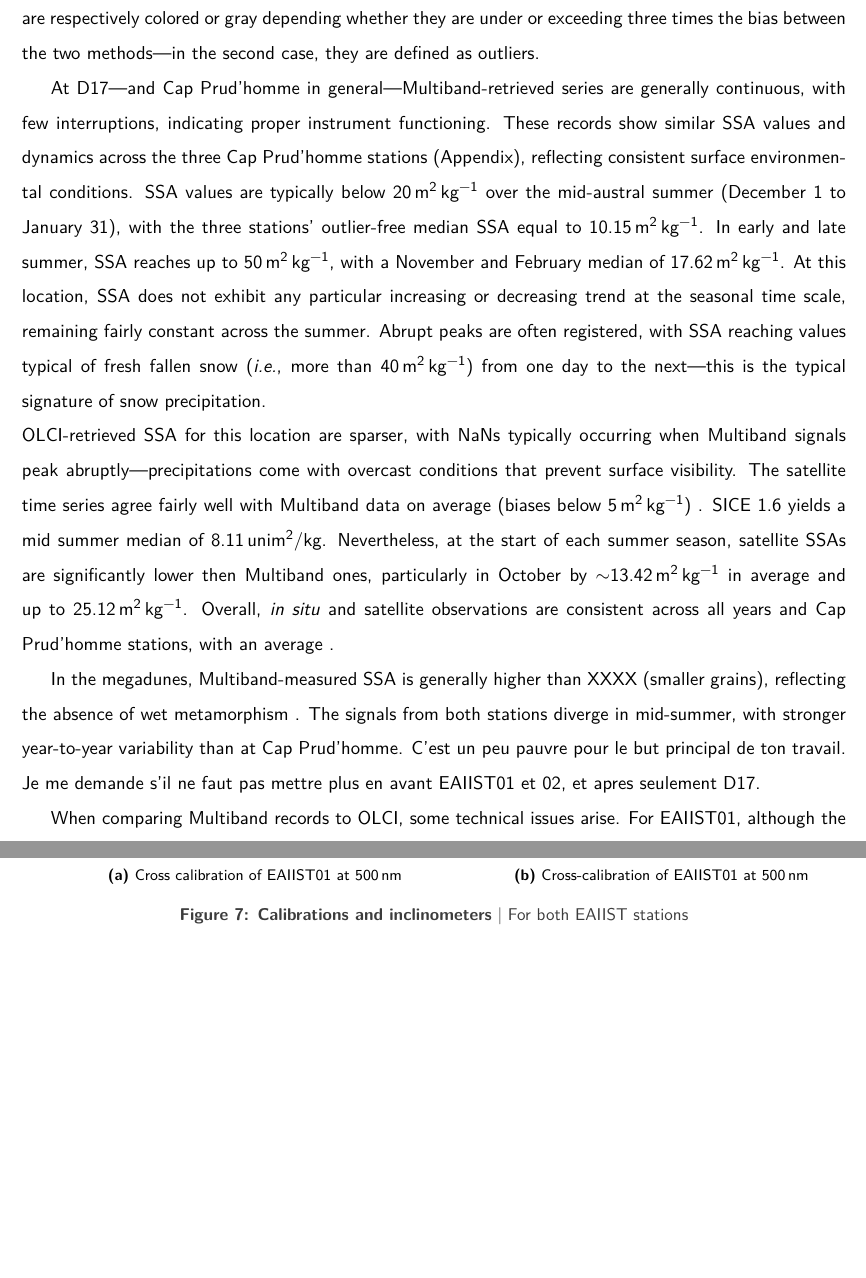
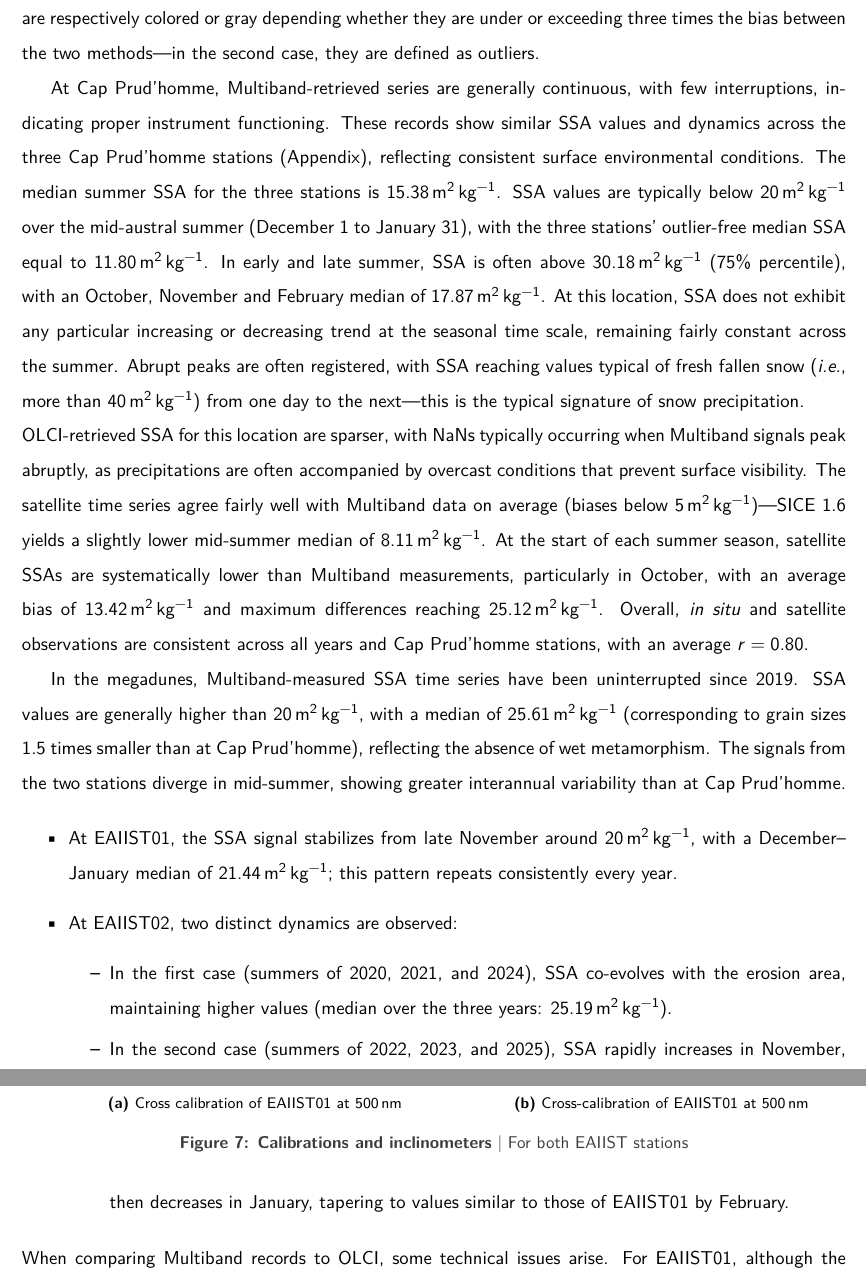
Before and after one commit to p-perrone/ige2026_report, a LaTeX document (latex/stage_2026_report.tex): two parts of pages 18 and 19 of 26, joined at a grey line, cut so that both start at the same text, the shorter picture padded with empty space. Compiled offline with XeLaTeX.

Commit message:
Revised and improved results

```diff
--- a/latex/stage_2026_report.tex
+++ b/latex/stage_2026_report.tex
@@ -410,11 +410,20 @@ where $\gamma$ was initially tested at 0.3 and progressively increased to 0.4 in
 
 Time series of snow SSA were successfully obtained for all five stations from both Multiband records and S-3/OLCI data. A representative example summer for both locations is shown in Figure~\ref{fig:tsex}. All years are reported in Appendix~\ref{a:timeseries}. Comparisons of the full series for all stations are shown in Figure \ref{fig:scatter}. Points are respectively colored or gray depending whether they are under or exceeding three times the bias between the two methods---in the second case, they are defined as outliers.
 
-At D17---and Cap Prud'homme in general---Multiband-retrieved series are generally continuous, with few interruptions, indicating proper instrument functioning. These records show similar SSA values and dynamics across the three Cap Prud'homme stations (Appendix), reflecting consistent surface environmental conditions. SSA values are typically below \qty{20}{\ssaunit} over the mid-austral summer (December 1 to January 31), with the three stations' outlier-free median SSA equal to \qty{10.15}{\ssaunit}. In early and late summer, SSA reaches up to \qty{50}{\ssaunit}, with a November and February median of \qty{17.62}{\ssaunit}. At this location, SSA does not exhibit any particular increasing or decreasing trend at the seasonal time scale, remaining fairly constant across the summer. Abrupt peaks are often registered, with SSA reaching values typical of fresh fallen snow (\ie more than \qty{40}{\ssaunit}) from one day to the next---this is the typical signature of snow precipitation. \\
-OLCI-retrieved SSA for this location are sparser, with NaNs typically occurring when Multiband signals peak abruptly---precipitations come with overcast conditions that prevent surface visibility. The satellite time series agree fairly well with Multiband data on average (biases below \qty{5}{\ssaunit}) . SICE 1.6 yields a mid summer median of \qty{8.11}{uni\ssaunit}. Nevertheless, at the start of each summer season, satellite SSAs are significantly lower then Multiband ones, particularly in October by $\sim$\qty{13.42}{\ssaunit} in average and up to \qty{25.12}{\ssaunit}. Overall, \emph{in situ} and satellite observations are consistent across all years and Cap Prud'homme stations, with an average .
+At Cap Prud'homme, Multiband-retrieved series are generally continuous, with few interruptions, indicating proper instrument functioning. These records show similar SSA values and dynamics across the three Cap Prud'homme stations (Appendix), reflecting consistent surface environmental conditions. The median summer SSA for the three stations is \qty{15.38}{\ssaunit}. SSA values are typically below \qty{20}{\ssaunit} over the mid-austral summer (December 1 to January 31), with the three stations' outlier-free median SSA equal to \qty{11.80}{\ssaunit}. In early and late summer, SSA is often above \qty{30.18}{\ssaunit} (75\% percentile), with an October, November and February median of \qty{17.87}{\ssaunit}. At this location, SSA does not exhibit any particular increasing or decreasing trend at the seasonal time scale, remaining fairly constant across the summer. Abrupt peaks are often registered, with SSA reaching values typical of fresh fallen snow (\ie more than \qty{40}{\ssaunit}) from one day to the next---this is the typical signature of snow precipitation. \\
+OLCI-retrieved SSA for this location are sparser, with NaNs typically occurring when Multiband signals peak abruptly, as precipitations are often accompanied by overcast conditions that prevent surface visibility. The satellite time series agree fairly well with Multiband data on average (biases below \qty{5}{\ssaunit})---SICE 1.6 yields a slightly lower mid-summer median of \qty{8.11}{\ssaunit}. At the start of each summer season, satellite SSAs are systematically lower than Multiband measurements, particularly in October, with an average bias of \qty{13.42}{\ssaunit} and maximum differences reaching \qty{25.12}{\ssaunit}. Overall, \emph{in situ} and satellite observations are consistent across all years and Cap Prud'homme stations, with an average $r=0.80$.
 
-In the megadunes, Multiband-measured SSA is generally higher than XXXX (smaller grains), reflecting the absence of wet metamorphism . The signals from both stations diverge in mid-summer, with stronger year-to-year variability than at Cap Prud'homme. C'est un peu pauvre pour le but principal de ton travail. Je me demande s'il ne faut pas mettre plus en avant EAIIST01 et 02, et apres seulement D17.
+In the megadunes, Multiband-measured SSA time series have been uninterrupted since 2019. SSA values are generally higher than \qty{20}{\ssaunit}, with a median of \qty{25.61}{\ssaunit} (corresponding to grain sizes ~1.5 times smaller than at Cap Prud'homme), reflecting the absence of wet metamorphism. The signals from the two stations diverge in mid-summer, showing greater interannual variability than at Cap Prud'homme.
 
+\begin{itemize}
+	\item At EAIIST01, the SSA signal stabilizes from late November around \qty{20}{\ssaunit}, with a December--January median of \qty{21.44}{\ssaunit}; this pattern repeats consistently every year.
+
+	\item At EAIIST02, two distinct dynamics are observed:
+	\begin{itemize}
+		\item In the first case (summers of 2020, 2021, and 2024), SSA co-evolves with the erosion area, maintaining higher values (median over the three years: \qty{25.19}{\ssaunit}).
+		\item In the second case (summers of 2022, 2023, and 2025), SSA rapidly increases in November, fluctuates around much higher values in December (median of the three years: \qty{51.35}{\ssaunit}), then decreases in January, tapering to values similar to those of EAIIST01 by February.
+	\end{itemize}
+\end{itemize}
 When comparing Multiband records to OLCI, some technical issues arise. For EAIIST01, although the offset is even slightly lower than at coastal stations, the number of outliers is very high and the variance of the full dataset is significant. Moreover, despite the good linear correlation, the offset appears more systematic when examining the time series for some seasons, \eg 2021--2022. The co-dynamics of the two sets of SSAs, however, remain generally very good, with $r = 0.94$. For EAIIST02, the two methods systematically register different evolutions, particularly in mid-summer 2022 and 2023 (Figure~\ref{fig:corr_sice_mb}), resulting in a worse correlation between the two sets ($r = 0.63$). To understand and address these differences, we proceed with the diagnostics described in the Methods.
 
 		\section{Diagnostic of the results for EAIIST stations}
```
Also changed, not shown: latex/stage_2026_report.pdf, 2 other files.
